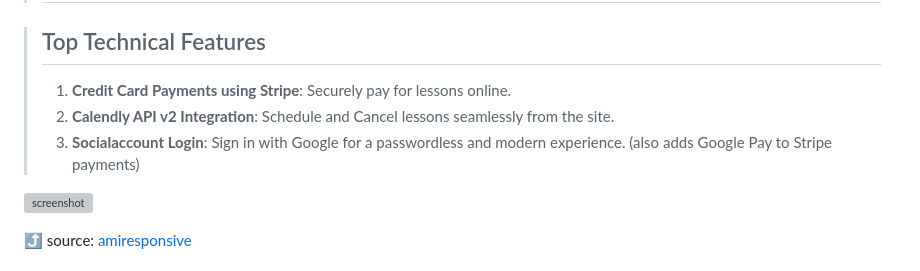
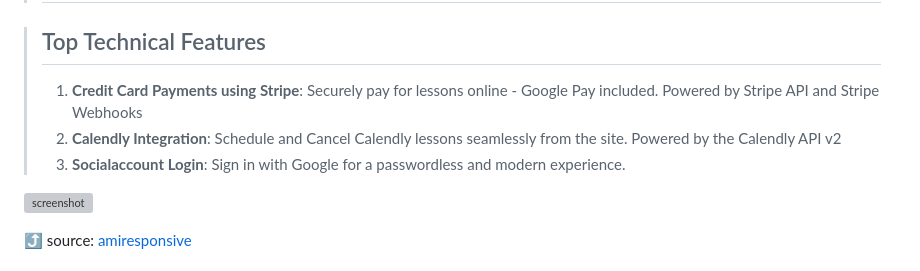
Before and after one commit to benschaf/gipfel-lerner, a Markdown page: README.md, the part around one of its changes. Rendered like a GitHub page; grey boxes are pictures that could not be loaded.

Commit message:
doc: reword of "top technical features"
also adds user story map image to user stories

```diff
--- a/README.md
+++ b/README.md
@@ -16,9 +16,9 @@ Welcome to Gipfel Tutor, the pinnacle of personalized tutoring! Our Django-power
 > ## Our Mission: "Connect learners with a highly suitable tutor for their specific **needs** and **preferences**, within **48 hours**."
 
 > ## Top Technical Features
-> 1. **Credit Card Payments using Stripe**: Securely pay for lessons online.
-> 2. **Calendly API v2 Integration**: Schedule and Cancel lessons seamlessly from the site.
-> 3. **Socialaccount Login**: Sign in with Google for a passwordless and modern experience. (also adds Google Pay to Stripe payments)
+> 1. **Credit Card Payments using Stripe**: Securely pay for lessons online - Google Pay included. Powered by Stripe API and Stripe Webhooks
+> 2. **Calendly Integration**: Schedule and Cancel Calendly lessons seamlessly from the site. Powered by the Calendly API v2
+> 3. **Socialaccount Login**: Sign in with Google for a passwordless and modern experience.
 
 ![screenshot](documentation/mockup.png)
 
```
Also changed, not shown: other parts of README.md (+1 -0 lines).
